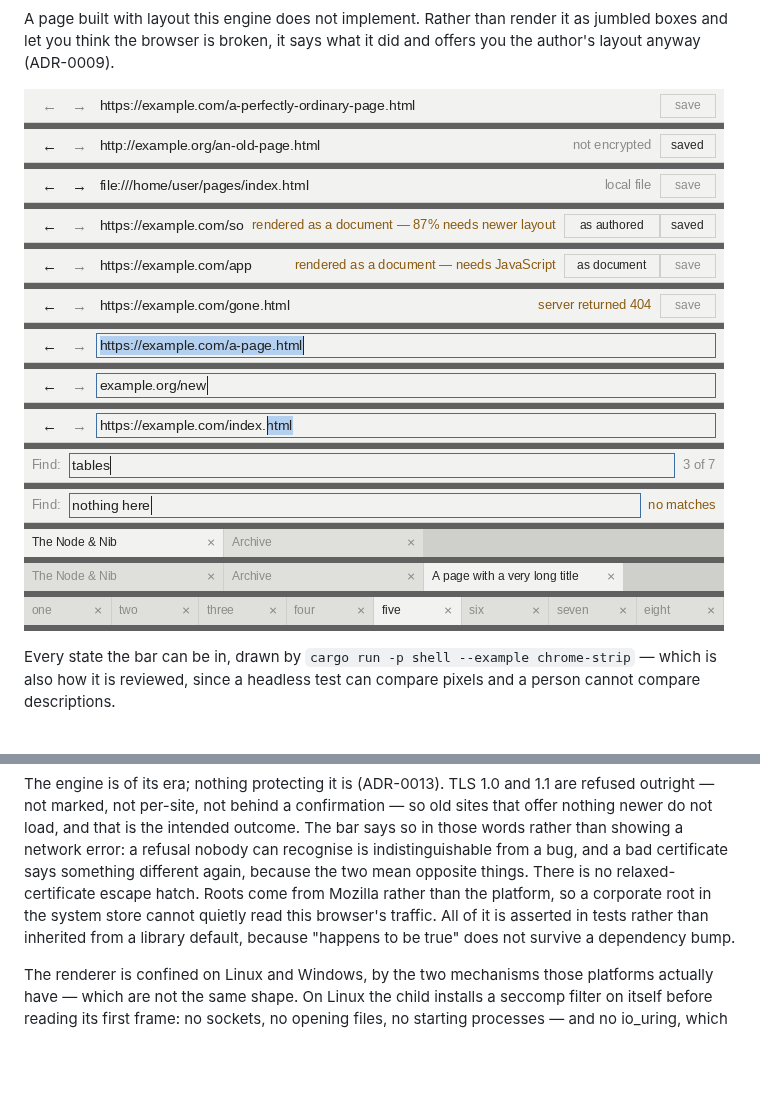
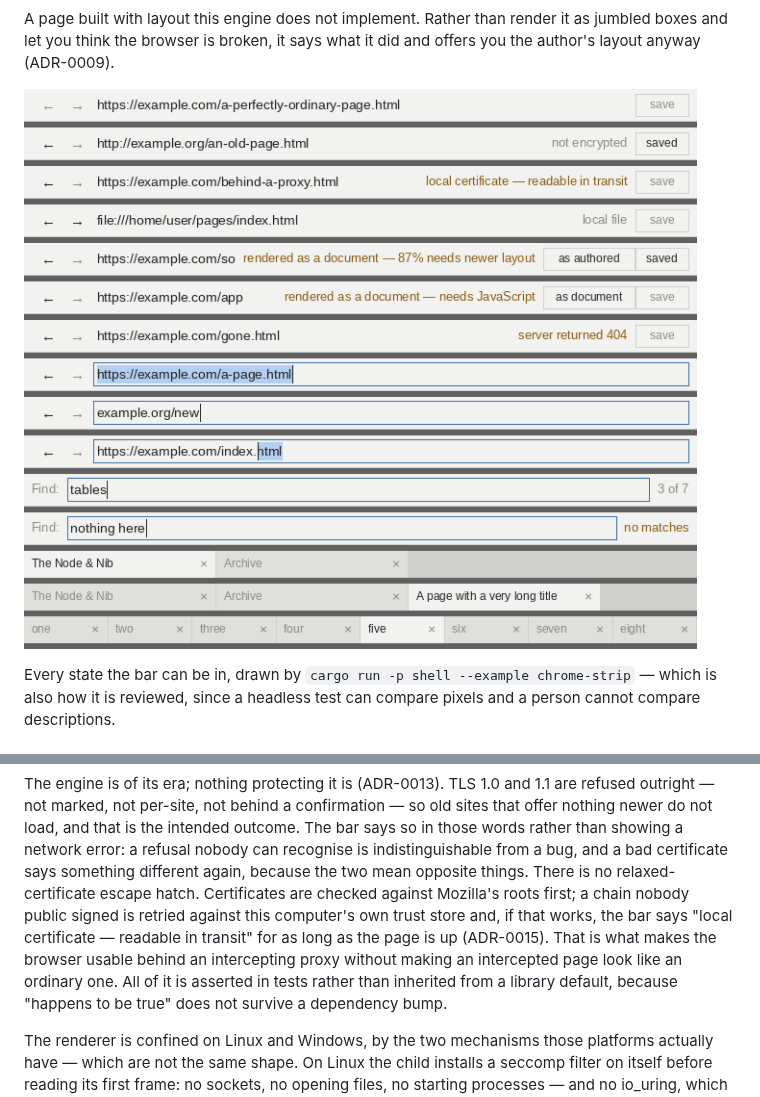
Before and after one commit to hype-armor/2kbrowser, a Markdown page: README.md, 2 parts joined by grey strips. Rendered like a GitHub page; pictures changed too: docs/images/chrome.png; blank space fills up the shorter version.

```diff
--- a/README.md
+++ b/README.md
@@ -157,9 +157,12 @@ old sites that offer nothing newer do not load, and that is the intended
 outcome. The bar says so in those words rather than showing a network error: a
 refusal nobody can recognise is indistinguishable from a bug, and a bad
 certificate says something different again, because the two mean opposite
-things. There is no relaxed-certificate escape hatch. Roots come from Mozilla
-rather than the platform, so a corporate root in the system store cannot quietly
-read this browser's traffic. All of it is asserted in tests rather than
+things. There is no relaxed-certificate escape hatch. Certificates are
+checked against Mozilla's roots first; a chain nobody public signed is retried
+against this computer's own trust store and, if that works, the bar says
+"local certificate — readable in transit" for as long as the page is up
+(ADR-0015). That is what makes the browser usable behind an intercepting proxy
+without making an intercepted page look like an ordinary one. All of it is asserted in tests rather than
 inherited from a library default, because "happens to be true" does not survive
 a dependency bump.
 
```
Also changed, not shown: docs/adr/0015-local-roots-marked.md (added, +89 -0 lines), docs/adr/README.md (+1 -0 lines), 8 other files.
